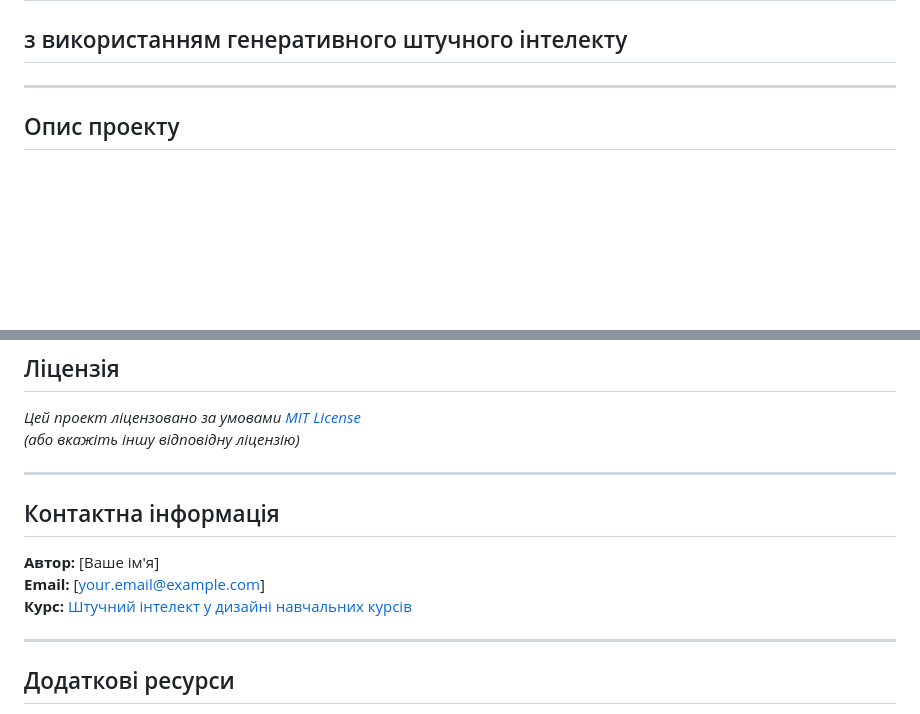
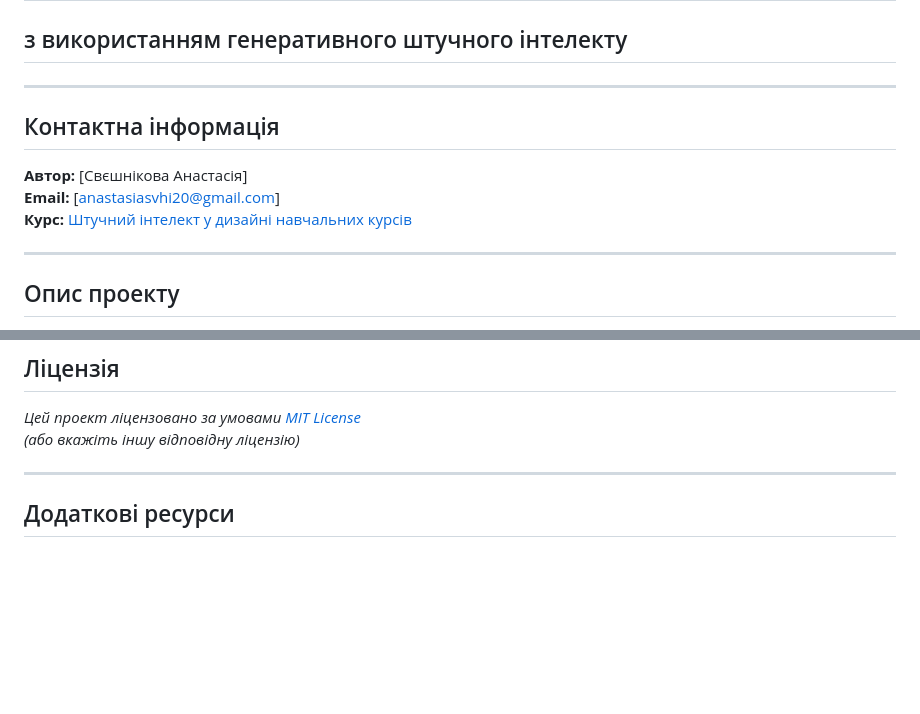
Before and after one commit to Sveshh1/3d, a Markdown page: README.md, 2 parts joined by grey strips. GitHub-like rendering; blank space fills up the shorter version.

```diff
--- a/README.md
+++ b/README.md
@@ -2,7 +2,13 @@
 ## з використанням генеративного штучного інтелекту
 
 ---
+## Контактна інформація
 
+**Автор:** [Свєшнікова Анастасія]
+**Email:** [anastasiasvhi20@gmail.com]
+**Курс:** [Штучний інтелект у дизайні навчальних курсів](https://www.coursera.org/learn/ai-for-course-de)
+
+---
 ## Опис проекту
 
 Цей репозиторій містить повноцінний навчальний контент за темою **"3D моделювання основи"** (поглиблений рівень), розрахований на учнів 10-11 класів, які вже володіють базовими навичками роботи в Blender.
@@ -83,13 +89,7 @@ _(або вкажіть іншу відповідну ліцензію)_
 
 ---
 
-## Контактна інформація
 
-**Автор:** [Ваше ім'я]
-**Email:** [your.email@example.com]
-**Курс:** [Штучний інтелект у дизайні навчальних курсів](https://www.coursera.org/learn/ai-for-course-de)
-
----
 
 ## Додаткові ресурси
 
```
